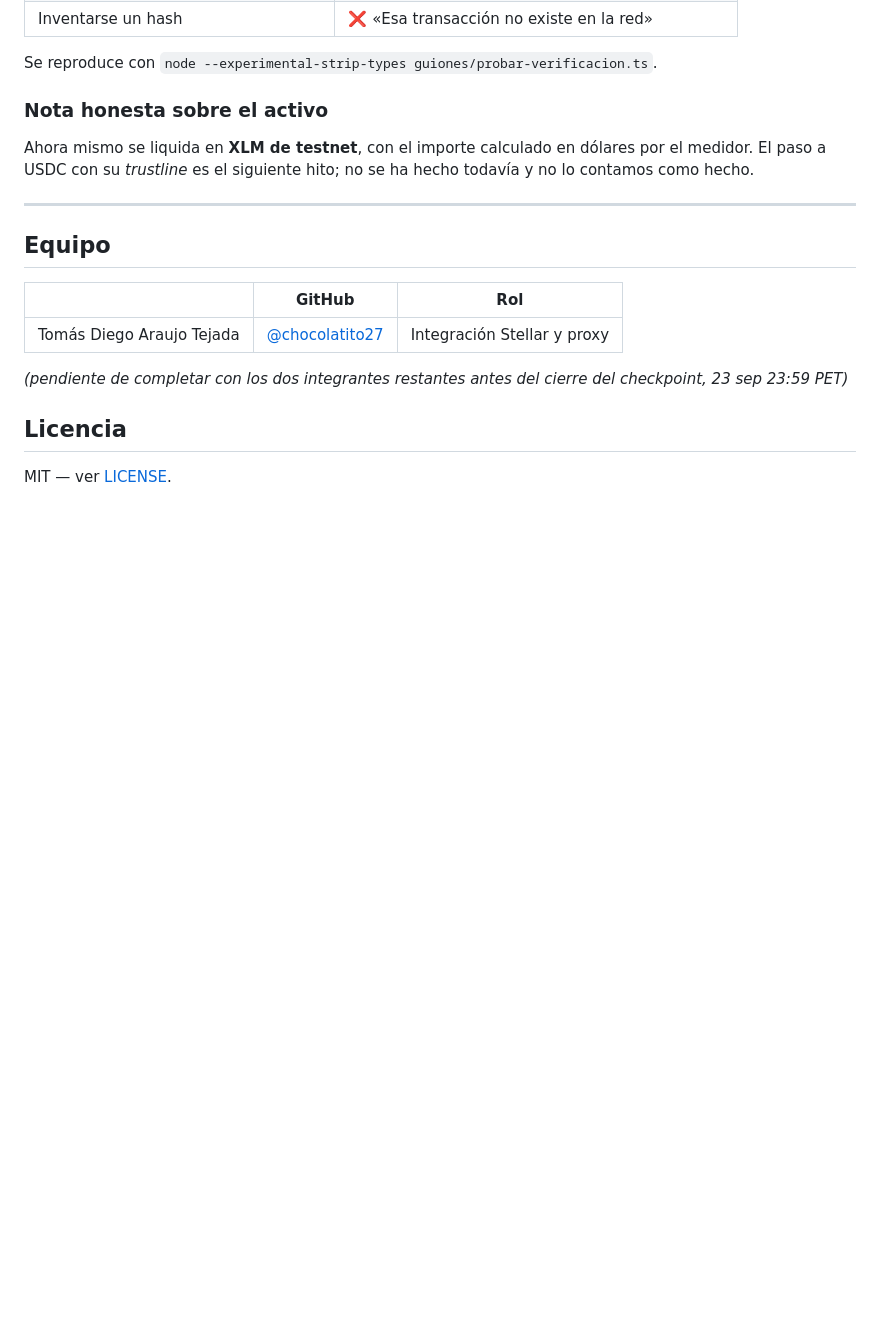
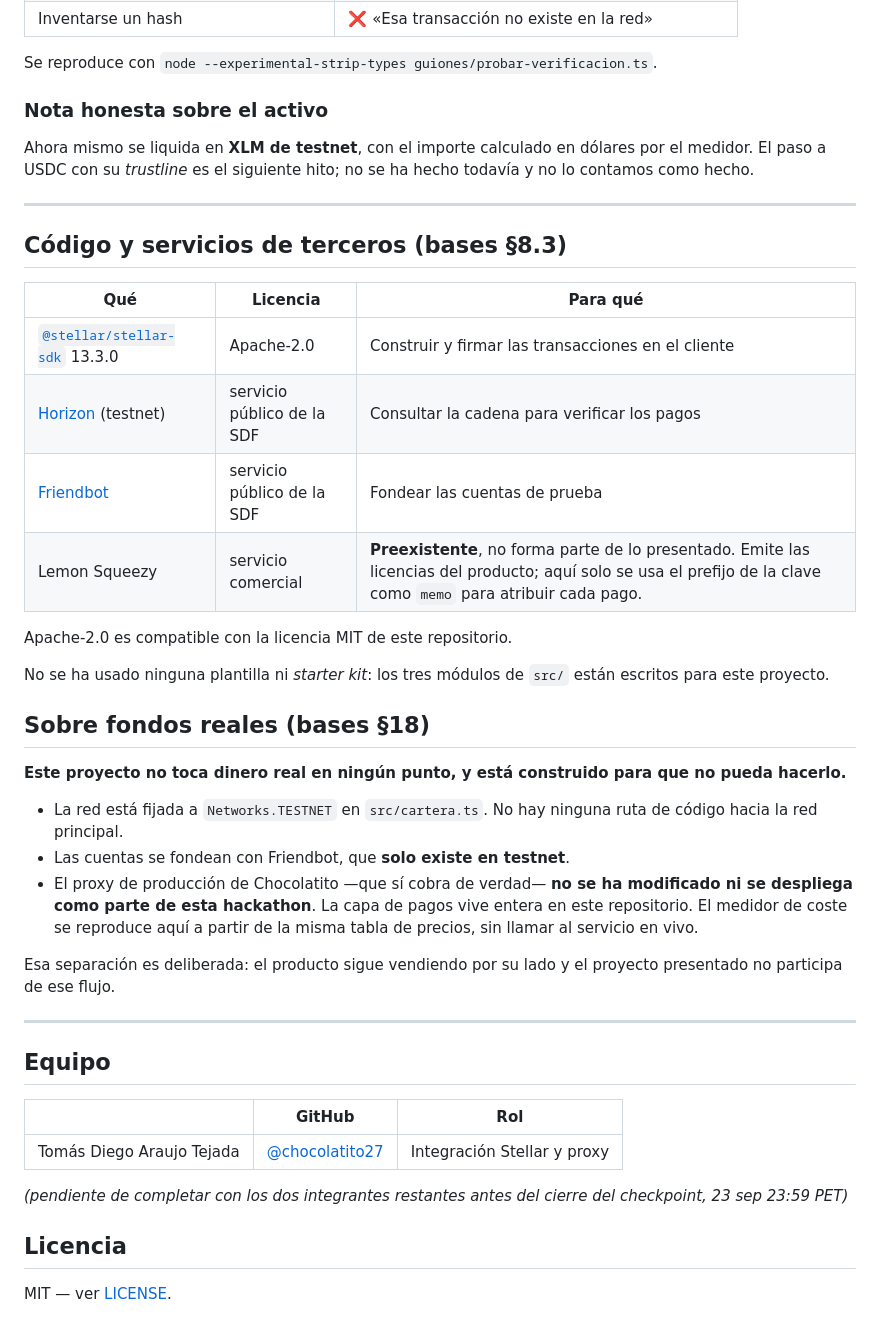
Before and after one commit to chocolatito27/chocolatito-stellar, a Markdown page: README.md, the part around the change. Rendered like a GitHub page; blank space fills up the shorter version.

Commit message:
declarar los terceros y dejar por escrito que esto no toca dinero real
Las bases piden las dos cosas y faltaban las dos.

§8.3 exige declarar librerias y servicios de terceros con su licencia. El SDK
de Stellar es Apache-2.0, compatible con la MIT de este repo. Se declara
tambien Lemon Squeezy, aunque sea preexistente y no forme parte de lo que se
presenta: de aqui solo sale el prefijo de la licencia que viaja en el memo.

§18 lista entre las causales de descalificacion 'operar con fondos reales de
terceros durante el evento'. El proxy de produccion cobra de verdad y la
tienda esta abierta, asi que la capa de pagos NO se le enchufa: vive entera en
este repositorio y el medidor se reproduce desde la misma tabla de precios.
La red esta fijada a TESTNET y Friendbot solo existe alli, asi que no hay
camino de codigo hacia la red principal aunque alguien se equivoque.

```diff
--- a/README.md
+++ b/README.md
@@ -158,6 +158,38 @@ no se ha hecho todavía y no lo contamos como hecho.
 
 ---
 
+## Código y servicios de terceros (bases §8.3)
+
+| Qué | Licencia | Para qué |
+|---|---|---|
+| [`@stellar/stellar-sdk`](https://github.com/stellar/js-stellar-sdk) 13.3.0 | Apache-2.0 | Construir y firmar las transacciones en el cliente |
+| [Horizon](https://developers.stellar.org/docs/data/apis/horizon) (testnet) | servicio público de la SDF | Consultar la cadena para verificar los pagos |
+| [Friendbot](https://developers.stellar.org/docs/build/guides/basics/create-account) | servicio público de la SDF | Fondear las cuentas de prueba |
+| Lemon Squeezy | servicio comercial | **Preexistente**, no forma parte de lo presentado. Emite las licencias del producto; aquí solo se usa el prefijo de la clave como `memo` para atribuir cada pago. |
+
+Apache-2.0 es compatible con la licencia MIT de este repositorio.
+
+No se ha usado ninguna plantilla ni *starter kit*: los tres módulos de `src/`
+están escritos para este proyecto.
+
+## Sobre fondos reales (bases §18)
+
+**Este proyecto no toca dinero real en ningún punto, y está construido para que
+no pueda hacerlo.**
+
+- La red está fijada a `Networks.TESTNET` en `src/cartera.ts`. No hay ninguna
+  ruta de código hacia la red principal.
+- Las cuentas se fondean con Friendbot, que **solo existe en testnet**.
+- El proxy de producción de Chocolatito —que sí cobra de verdad— **no se ha
+  modificado ni se despliega como parte de esta hackathon**. La capa de pagos
+  vive entera en este repositorio. El medidor de coste se reproduce aquí a
+  partir de la misma tabla de precios, sin llamar al servicio en vivo.
+
+Esa separación es deliberada: el producto sigue vendiendo por su lado y el
+proyecto presentado no participa de ese flujo.
+
+---
+
 ## Equipo
 
 | | GitHub | Rol |
```
